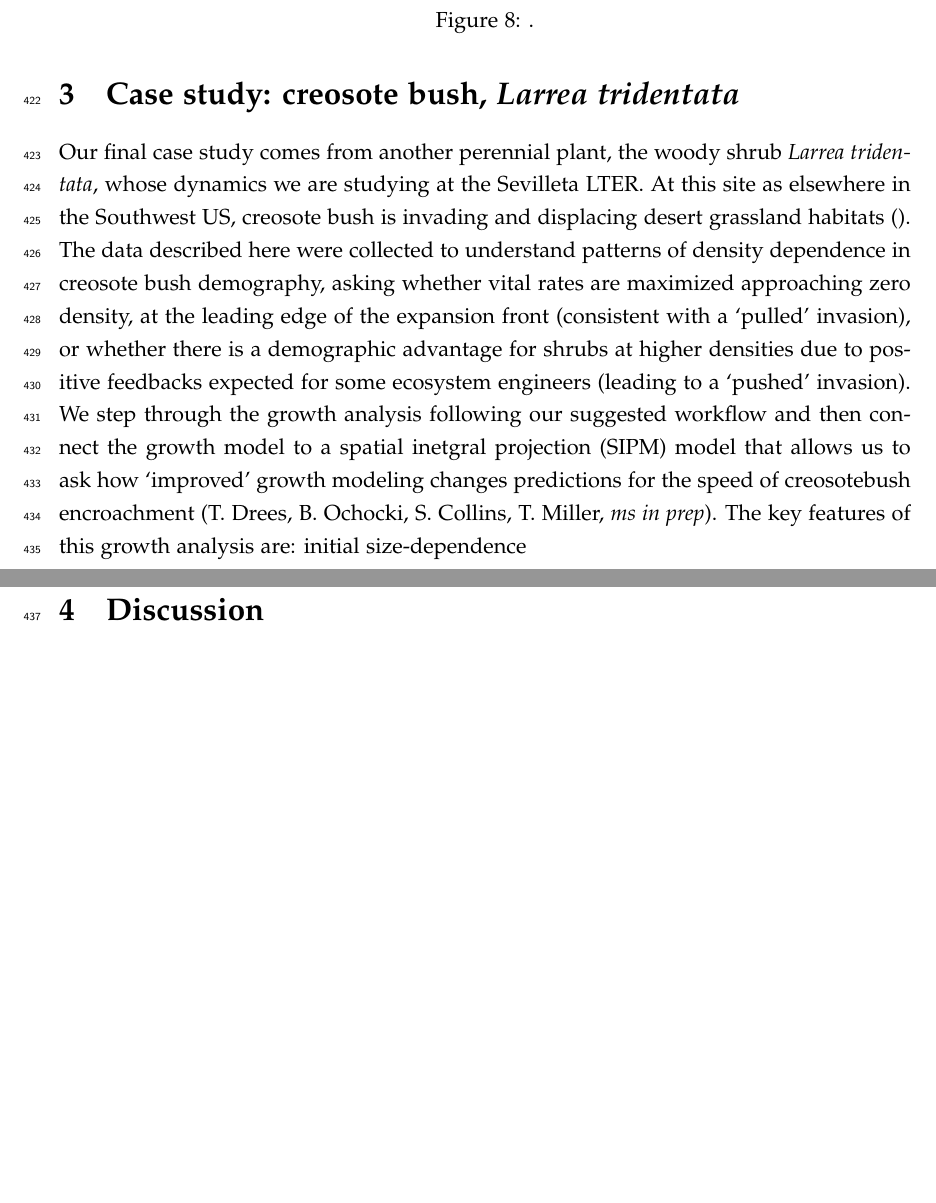
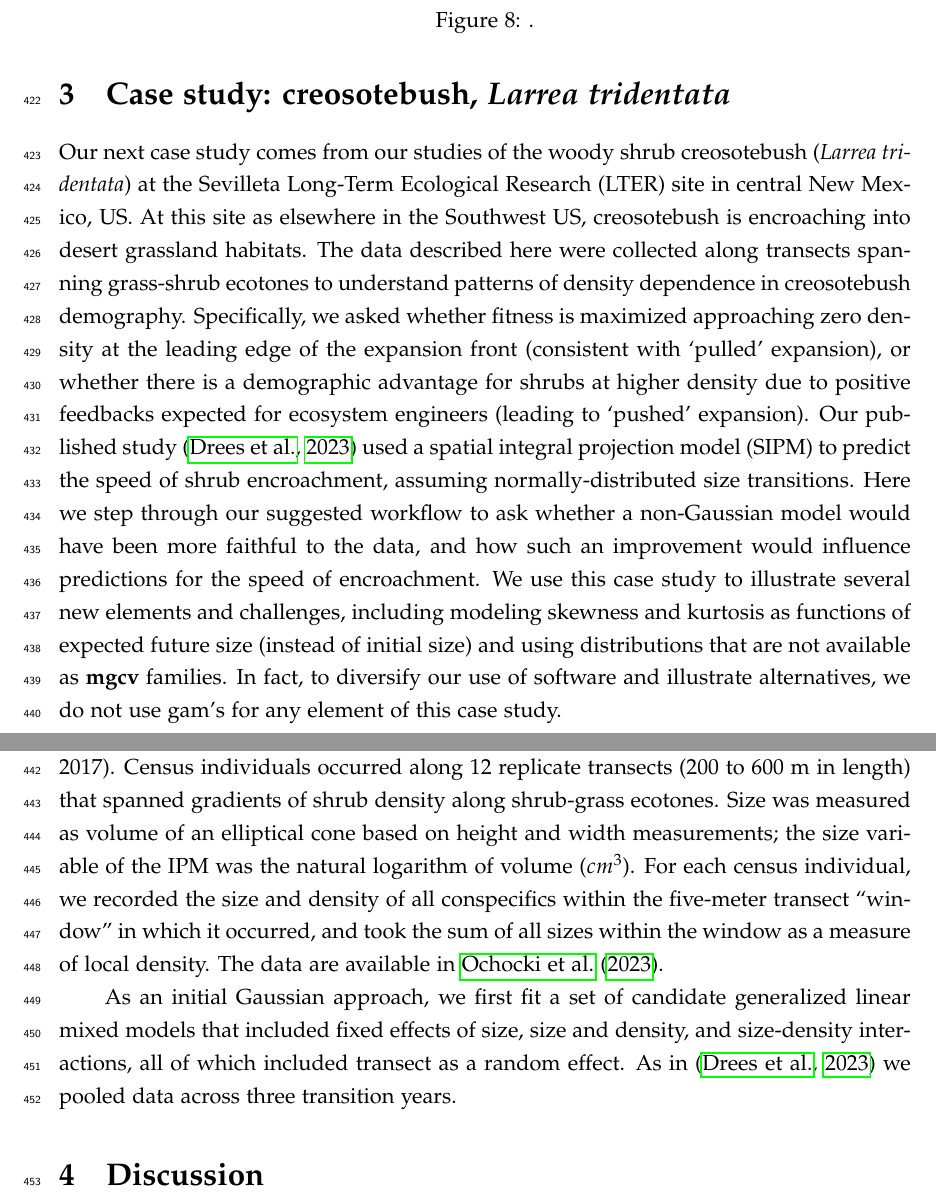
Before and after one commit to texmiller/IPM_size_transitions, a LaTeX document (manuscript/BetterGrowthModeling_v2.tex, which reads manuscript/BetterGrowthModeling.bib): two parts of pages 21 and 22 of 33 before the commit and two parts of pages 21 and 22 of 34 after it, joined at a grey line, cut so that both start at the same text, the shorter picture padded with empty space. Compiled offline with pdfLaTeX.

Commit message:
creosote progress

```diff
--- a/manuscript/BetterGrowthModeling.bib
+++ b/manuscript/BetterGrowthModeling.bib
@@ -2,3 +25,7 @@
+	year={2023},
+	publisher={Wiley Online Library}
+}
+
 @article{ellis2013role,
 	title={The role of transient dynamics in stochastic population growth for nine perennial plants},
 	author={Ellis, Martha M and Crone, Elizabeth E},
--- a/manuscript/BetterGrowthModeling_v2.tex
+++ b/manuscript/BetterGrowthModeling_v2.tex
@@ -506,15 +506,24 @@ Thus, depending on the target of one's analysis, modeling non-Gaussian size tran
 \end{figure}
 
 
-\section{Case study: creosote bush, \emph{Larrea tridentata}}
-Our final case study comes from another perennial plant, the woody shrub \emph{Larrea tridentata}, whose dynamics we are studying at the Sevilleta LTER.
-At this site as elsewhere in the Southwest US, creosote bush is invading and displacing desert grassland habitats \citep{}.
-The data described here were collected to understand patterns of density dependence in creosote bush demography, asking whether vital rates are maximized approaching zero density, at the leading edge of the expansion front (consistent with a `pulled' invasion), or whether there is a demographic advantage for shrubs at higher densities due to positive feedbacks expected for some ecosystem engineers (leading to a `pushed' invasion).
-We step through the growth analysis following our suggested workflow and then connect the growth model to a spatial inetgral projection (SIPM)  model that allows us to ask how `improved' growth modeling changes predictions for the speed of creosotebush encroachment (T. Drees, B. Ochocki, S. Collins, T. Miller, \textit{ms in prep}).
-The key features of this growth analysis are: initial size-dependence
+\section{Case study: creosotebush, \emph{Larrea tridentata}}
+Our next case study comes from our studies of the woody shrub creosotebush (\emph{Larrea tridentata}) at the Sevilleta Long-Term Ecological Research (LTER) site in central New Mexico, US.
+At this site as elsewhere in the Southwest US, creosotebush is encroaching into desert grassland habitats.
+The data described here were collected along transects spanning grass-shrub ecotones to understand patterns of density dependence in creosotebush demography.
+Specifically, we asked whether fitness is maximized approaching zero density at the leading edge of the expansion front (consistent with `pulled' expansion), or whether there is a demographic advantage for shrubs at higher density due to positive feedbacks expected for ecosystem engineers (leading to `pushed' expansion).
+Our published study \citep{drees2023demography} used a spatial integral projection model (SIPM) to predict the speed of shrub encroachment, assuming normally-distributed size transitions.
+Here we step through our suggested workflow to ask whether a non-Gaussian model would have been more faithful to the data, and how such an improvement would influence predictions for the speed of encroachment.
+We use this case study to illustrate several new elements and challenges, including modeling skewness and kurtosis as functions of expected future size (instead of initial size) and using distributions that are not available as \textbf{mgcv} families.
+In fact, to diversify our use of software and illustrate alternatives, we do not use gam's for any element of this case study.
 
-\subsection{A pilot Gaussian model}
+Growth data come from 522 shrubs censused longitudinally over four years (2013-2017).
+Census individuals occurred along 12 replicate transects (200 to 600 m in length) that spanned gradients of shrub density along shrub-grass ecotones.
+Size was measured as volume of an elliptical cone based on height and width measurements; the size variable of the IPM was the natural logarithm of volume ($cm^3$).
+For each census individual, we recorded the size and density of all conspecifics within the five-meter transect ``window'' in which it occurred, and took the sum of all sizes within the window as a measure of local density.
+The data are available in \cite{shrubdata}.
 
+As an initial Gaussian approach, we first fit a set of candidate generalized linear mixed models that included fixed effects of size, size and density, and size-density interactions, all of which included transect as a random effect.
+As in \citep{drees2023demography} we pooled data across three transition years.
 
 \section{Discussion}
 
```
Also changed, not shown: manuscript/BetterGrowthModeling.bib (23 more changed lines), 1 other file.
